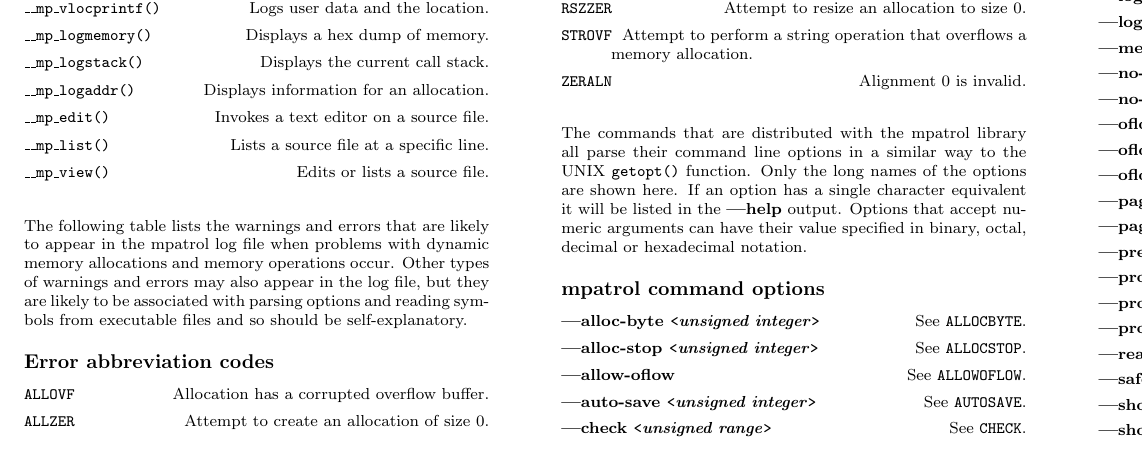
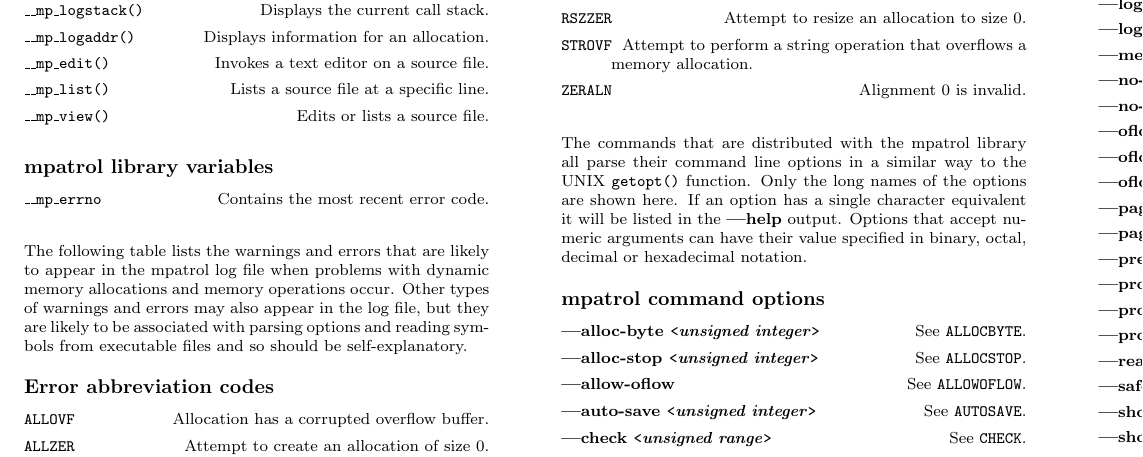
Before and after one commit to groleo/mpatrol, a LaTeX document (doc/refcard.tex): part of page 3 of 4, cut at the place of the change. Compiled offline with pdfLaTeX.

Commit message:
Documented __mp_errno

```diff
--- a/doc/refcard.tex
+++ b/doc/refcard.tex
@@ -45,6 +45,7 @@
 \newcommand{\heading}[1]{\textbf{\normalsize #1}}
 \newcommand{\command}[1]{\textbf{#1}}
 \newcommand{\function}[1]{\texttt{#1()}}
+\newcommand{\variable}[1]{\texttt{#1}}
 \newcommand{\error}[1]{\texttt{#1}}
 \newcommand{\flag}[1]{\textbf{---#1}}
 \newcommand{\flagpar}[2]{\flag{#1} \texttt{<}\textit{#2}\texttt{>}}
@@ -515,6 +516,15 @@ mpatrol library terminates.
 \end{description}
 
 \vskip 12pt
+\heading{mpatrol library variables}
+\vskip 6pt
+
+\begin{description}
+\item[\variable{\_\_mp\_errno}]
+\hfill Contains the most recent error code.
+\end{description}
+
+\vskip 12pt
 
 The following table lists the warnings and errors that are likely to appear in
 the mpatrol log file when problems with dynamic memory allocations and memory
```
Also changed, not shown: doc/refcard.tex (2 more changed lines), 2 other files.
